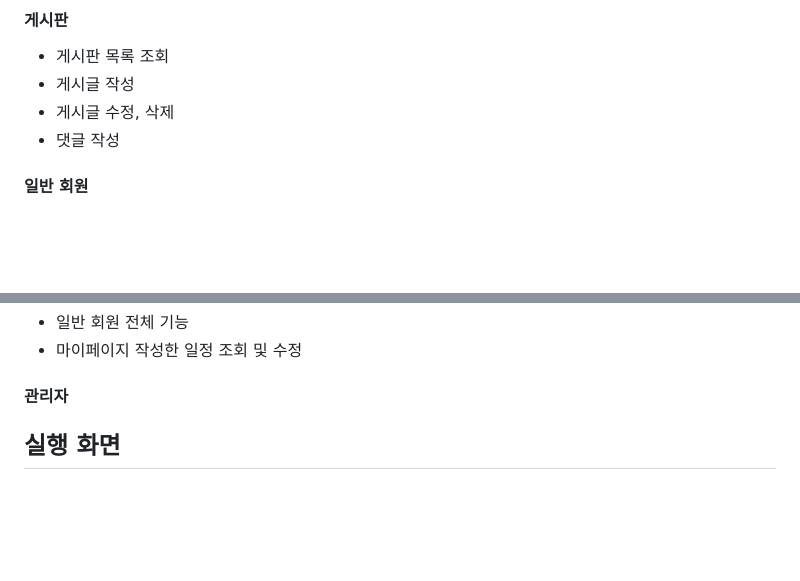
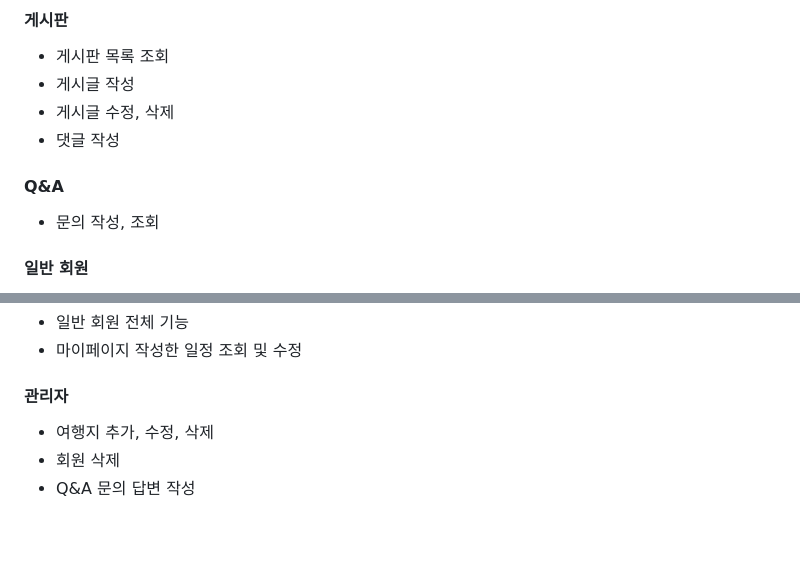
Before and after one commit to Leehyob/SpringProject, a Markdown page: README.md, 2 parts joined by grey strips. GitHub-like rendering; blank space fills up the shorter version.

```diff
--- a/README.md
+++ b/README.md
@@ -73,6 +73,9 @@
 - 게시글 수정, 삭제
 - 댓글 작성
 
+#### Q&A
+- 문의 작성, 조회
+
 #### 일반 회원
 - 소셜 로그인(카카오)
 - 이메일 중복 확인
@@ -87,4 +90,7 @@
 - 마이페이지 작성한 일정 조회 및 수정
 
 #### 관리자
+- 여행지 추가, 수정, 삭제
+- 회원 삭제
+- Q&A 문의 답변 작성
 
```
Also changed, not shown: other parts of README.md (+3 -1 lines).
